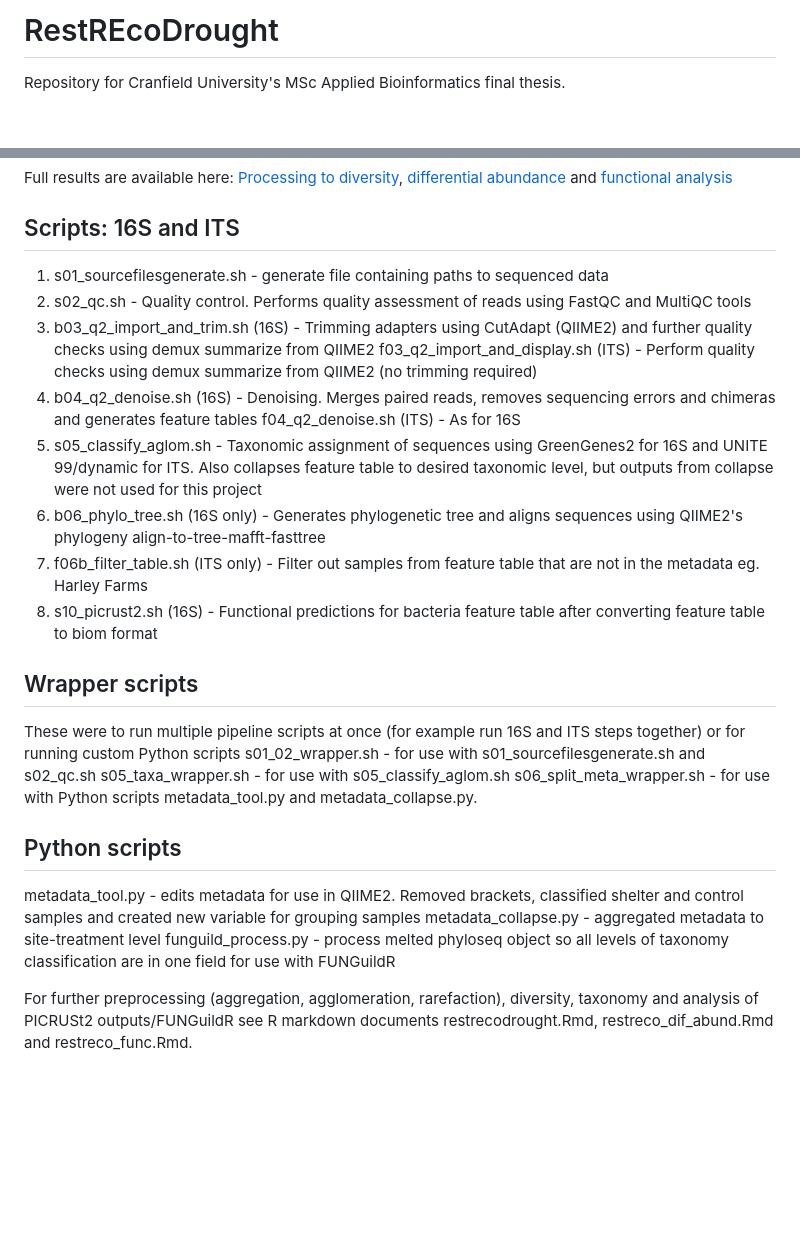
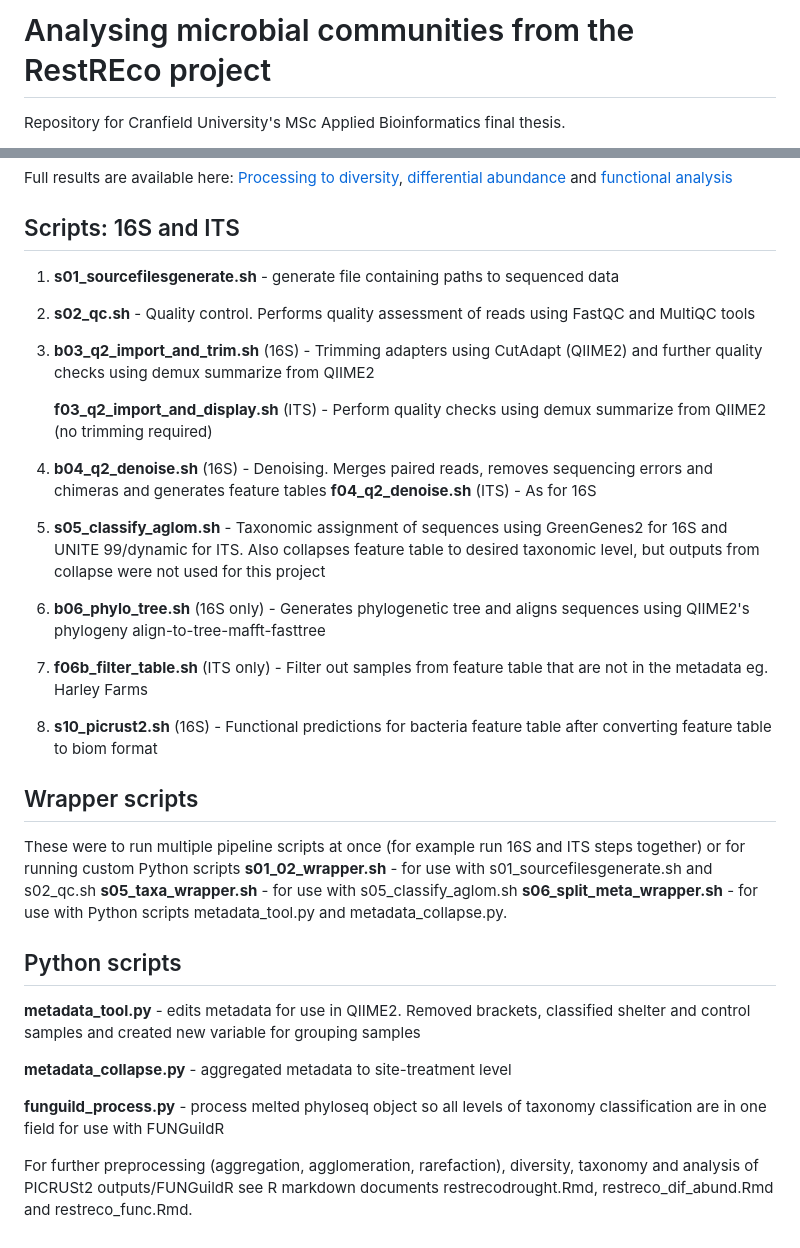
Before and after one commit to kerrycranfield/RestREcoDrought, a Markdown page: README.md, 2 parts joined by grey strips. GitHub-like rendering; blank space fills up the shorter version.

Commit message:
Update README.md
Style changes to improve readability including changing image sizes and emboldening script names

```diff
--- a/README.md
+++ b/README.md
@@ -1,4 +1,4 @@
-# RestREcoDrought
+# Analysing microbial communities from the RestREco project
 
 Repository for Cranfield University's MSc Applied Bioinformatics final thesis.
 
@@ -23,26 +26,29 @@ Diagrams of full workflows:
 Full results are available here: <a href="https://kerrycranfield.github.io/RestREcoDrought/restrecodrought.html">Processing to diversity</a>, <a href="https://kerrycranfield.github.io/RestREcoDrought/restreco_diff_abund.html">differential abundance</a> and <a href="https://kerrycranfield.github.io/RestREcoDrought/restreco_func.html">functional analysis</a>
 
 ## Scripts: 16S and ITS
-1. s01_sourcefilesgenerate.sh - generate file containing paths to sequenced data
-2. s02_qc.sh - Quality control. Performs quality assessment of reads using FastQC and MultiQC tools
-3. b03_q2_import_and_trim.sh (16S) - Trimming adapters using CutAdapt (QIIME2) and further quality checks using demux summarize from QIIME2
-   f03_q2_import_and_display.sh (ITS) - Perform quality checks using demux summarize from QIIME2 (no trimming required)
-4. b04_q2_denoise.sh (16S) - Denoising. Merges paired reads, removes sequencing errors and chimeras and generates feature tables
-   f04_q2_denoise.sh (ITS) - As for 16S
-5. s05_classify_aglom.sh - Taxonomic assignment of sequences using GreenGenes2 for 16S and UNITE 99/dynamic for ITS. Also collapses feature table to desired taxonomic level, but outputs from collapse were not used for this project
-6. b06_phylo_tree.sh (16S only) - Generates phylogenetic tree and aligns sequences using QIIME2's phylogeny align-to-tree-mafft-fasttree
-7. f06b_filter_table.sh (ITS only) - Filter out samples from feature table that are not in the metadata eg. Harley Farms
-8. s10_picrust2.sh (16S) - Functional predictions for bacteria feature table after converting feature table to biom format
+1. <b>s01_sourcefilesgenerate.sh</b> - generate file containing paths to sequenced data
+2. <b>s02_qc.sh</b> - Quality control. Performs quality assessment of reads using FastQC and MultiQC tools
+3. <b>b03_q2_import_and_trim.sh</b> (16S) - Trimming adapters using CutAdapt (QIIME2) and further quality checks using demux summarize from QIIME2
+
+   <b>f03_q2_import_and_display.sh</b> (ITS) - Perform quality checks using demux summarize from QIIME2 (no trimming required)
+5. <b>b04_q2_denoise.sh</b> (16S) - Denoising. Merges paired reads, removes sequencing errors and chimeras and generates feature tables
+   <b>f04_q2_denoise.sh</b> (ITS) - As for 16S
+6. <b>s05_classify_aglom.sh</b> - Taxonomic assignment of sequences using GreenGenes2 for 16S and UNITE 99/dynamic for ITS. Also collapses feature table to desired taxonomic level, but outputs from collapse were not used for this project
+7. <b>b06_phylo_tree.sh</b> (16S only) - Generates phylogenetic tree and aligns sequences using QIIME2's phylogeny align-to-tree-mafft-fasttree
+8. <b>f06b_filter_table.sh</b> (ITS only) - Filter out samples from feature table that are not in the metadata eg. Harley Farms
+9. <b>s10_picrust2.sh</b> (16S) - Functional predictions for bacteria feature table after converting feature table to biom format
 
 ## Wrapper scripts
 These were to run multiple pipeline scripts at once (for example run 16S and ITS steps together) or for running custom Python scripts
-s01_02_wrapper.sh - for use with s01_sourcefilesgenerate.sh and s02_qc.sh
-s05_taxa_wrapper.sh - for use with s05_classify_aglom.sh
-s06_split_meta_wrapper.sh - for use with Python scripts metadata_tool.py and metadata_collapse.py.
+<b>s01_02_wrapper.sh</b> - for use with s01_sourcefilesgenerate.sh and s02_qc.sh
+<b>s05_taxa_wrapper.sh</b> - for use with s05_classify_aglom.sh
+<b>s06_split_meta_wrapper.sh</b> - for use with Python scripts metadata_tool.py and metadata_collapse.py.
 
 ## Python scripts
-metadata_tool.py - edits metadata for use in QIIME2. Removed brackets, classified shelter and control samples and created new variable for grouping samples
-metadata_collapse.py - aggregated metadata to site-treatment level
-funguild_process.py - process melted phyloseq object so all levels of taxonomy classification are in one field for use with FUNGuildR
+<b>metadata_tool.py</b> - edits metadata for use in QIIME2. Removed brackets, classified shelter and control samples and created new variable for grouping samples
+
+<b>metadata_collapse.py</b> - aggregated metadata to site-treatment level
+
+<b>funguild_process.py</b> - process melted phyloseq object so all levels of taxonomy classification are in one field for use with FUNGuildR
 
 For further preprocessing (aggregation, agglomeration, rarefaction), diversity, taxonomy and analysis of PICRUSt2 outputs/FUNGuildR see R markdown documents restrecodrought.Rmd, restreco_dif_abund.Rmd and restreco_func.Rmd.
```
Also changed, not shown: other parts of README.md (+7 -4 lines).
